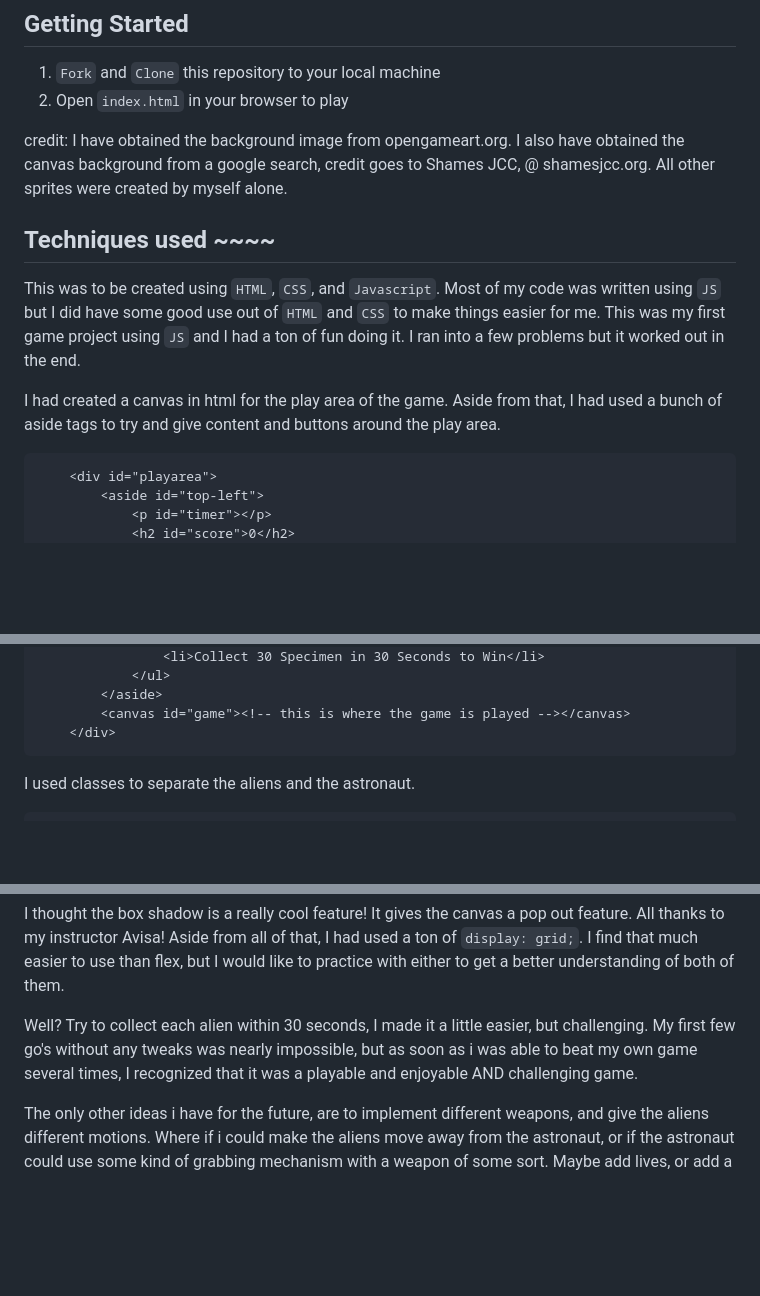
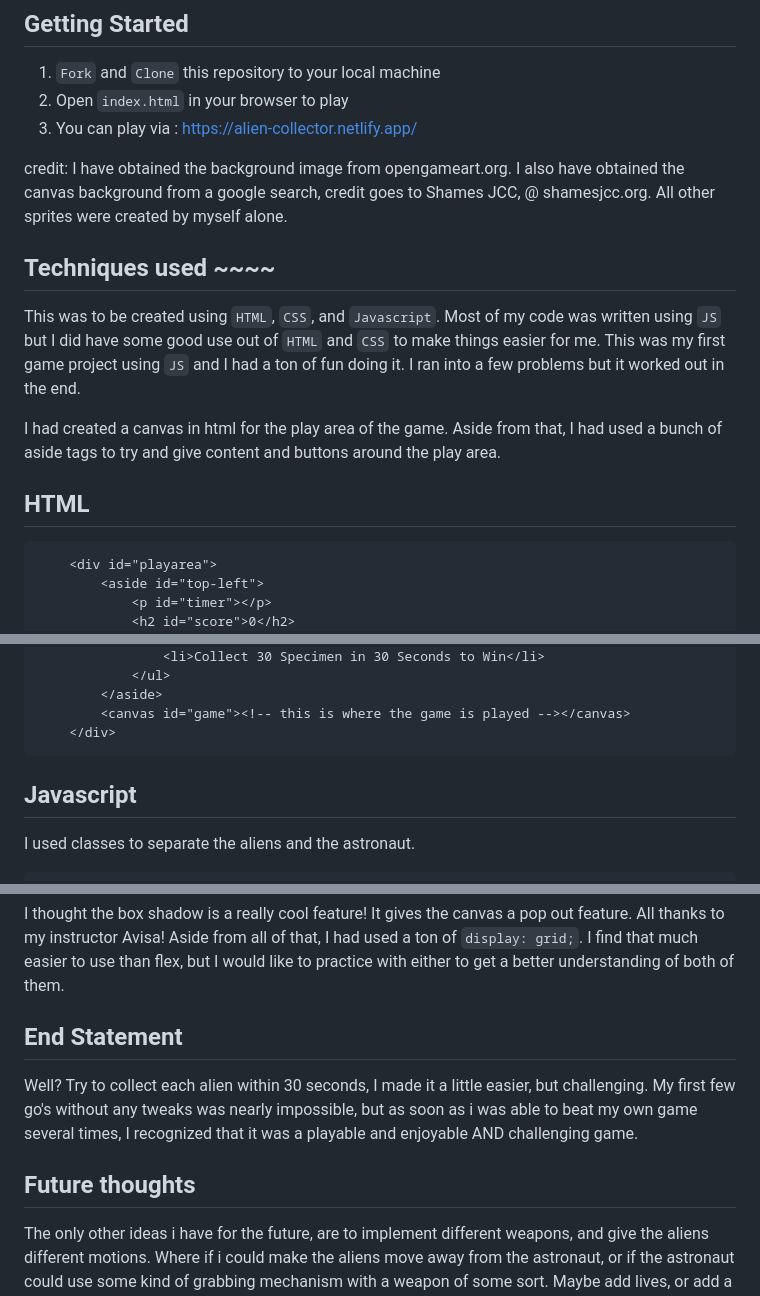
Before and after one commit to Epaiva14/Space-Game, a Markdown page: README.md, 3 parts joined by grey strips. Drawn GitHub-style; blank space fills up the shorter version.

Commit message:
upate: readme.md

````diff
--- a/README.md
+++ b/README.md
@@ -9,7 +9,7 @@ My first impression of the game was this, to start simple and clean, and give my
 
 1. ```Fork``` and ```Clone``` this repository to your local machine
 2. Open ```index.html``` in your browser to play
-
+3. You can play via : https://alien-collector.netlify.app/
 
 credit:
 I have obtained the background image from opengameart.org.
@@ -20,6 +20,8 @@ All other sprites were created by myself alone.
 This was to be created using ```HTML```, ```CSS```, and ```Javascript```. Most of my code was written using ```JS``` but I did have some good use out of ```HTML``` and ```CSS``` to make things easier for me. This was my first game project using ```JS``` and I had a ton of fun doing it. I ran into a few problems but it worked out in the end.
 
 I had created a canvas in html for the play area of the game. Aside from that, I had used a bunch of aside tags to try and give content and buttons around the play area.
+
+## HTML
 ```HTML
     <div id="playarea">
         <aside id="top-left">
@@ -43,7 +45,7 @@ I had created a canvas in html for the play area of the game. Aside from that, I
         <canvas id="game"><!-- this is where the game is played --></canvas>
     </div>
 ```
-
+## Javascript
 I used classes to separate the aliens and the astronaut.
 ```JS
 class Spaceman {
@@ -168,6 +169,9 @@ canvas {
 
 I thought the box shadow is a really cool feature! It gives the canvas a pop out feature. All thanks to my instructor Avisa! Aside from all of that, I had used a ton of ```display: grid;```. I find that much easier to use than flex, but I would like to practice with either to get a better understanding of both of them.
 
+
+## End Statement
 Well? Try to collect each alien within 30 seconds, I made it a little easier, but challenging. My first few go's without any tweaks was nearly impossible, but as soon as i was able to beat my own game several times, I recognized that it was a playable and enjoyable AND challenging game.
 
+## Future thoughts
 The only other ideas i have for the future, are to implement different weapons, and give the aliens different motions. Where if i could make the aliens move away from the astronaut, or if the astronaut could use some kind of grabbing mechanism with a weapon of some sort. Maybe add lives, or add a jar to show all the aliens being collected into the jar. These are all ideas I have thought about and maybe I can implement into the future.
````
Also changed, not shown: other parts of README.md (+1 -2 lines).
